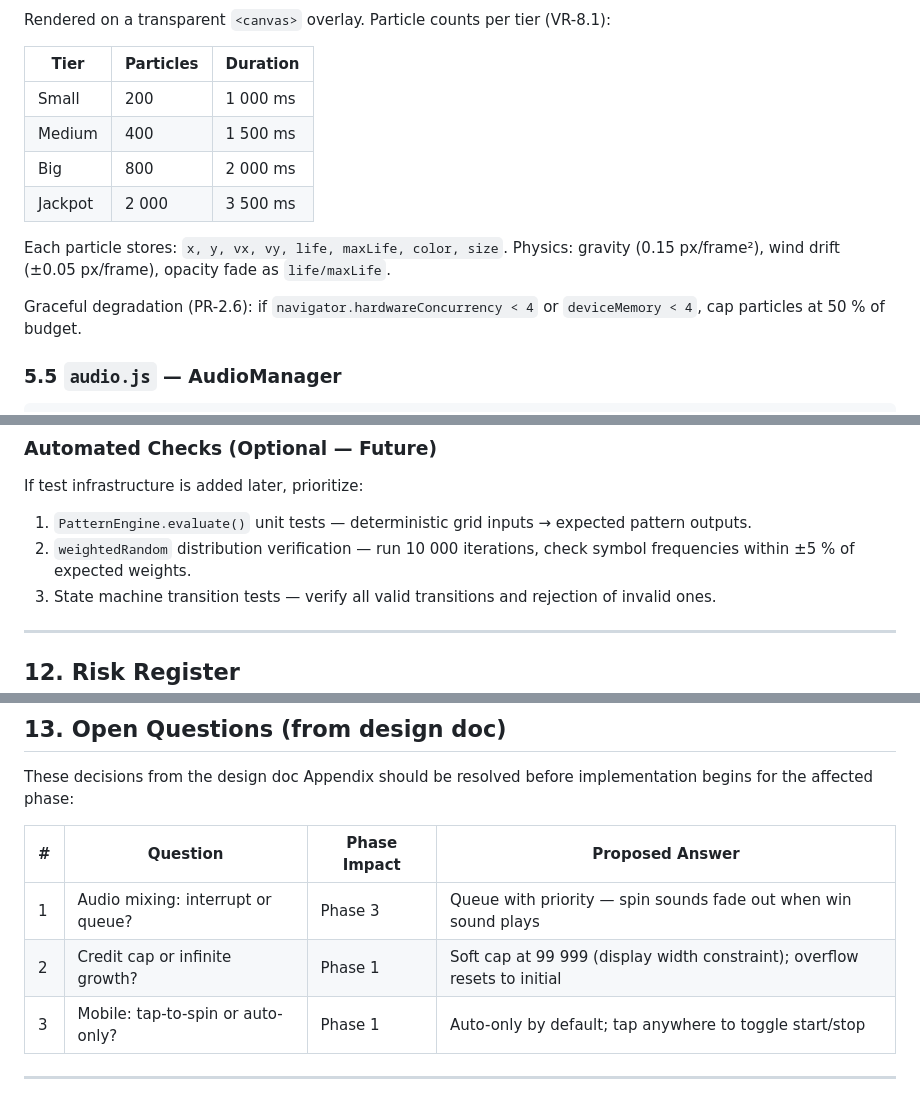
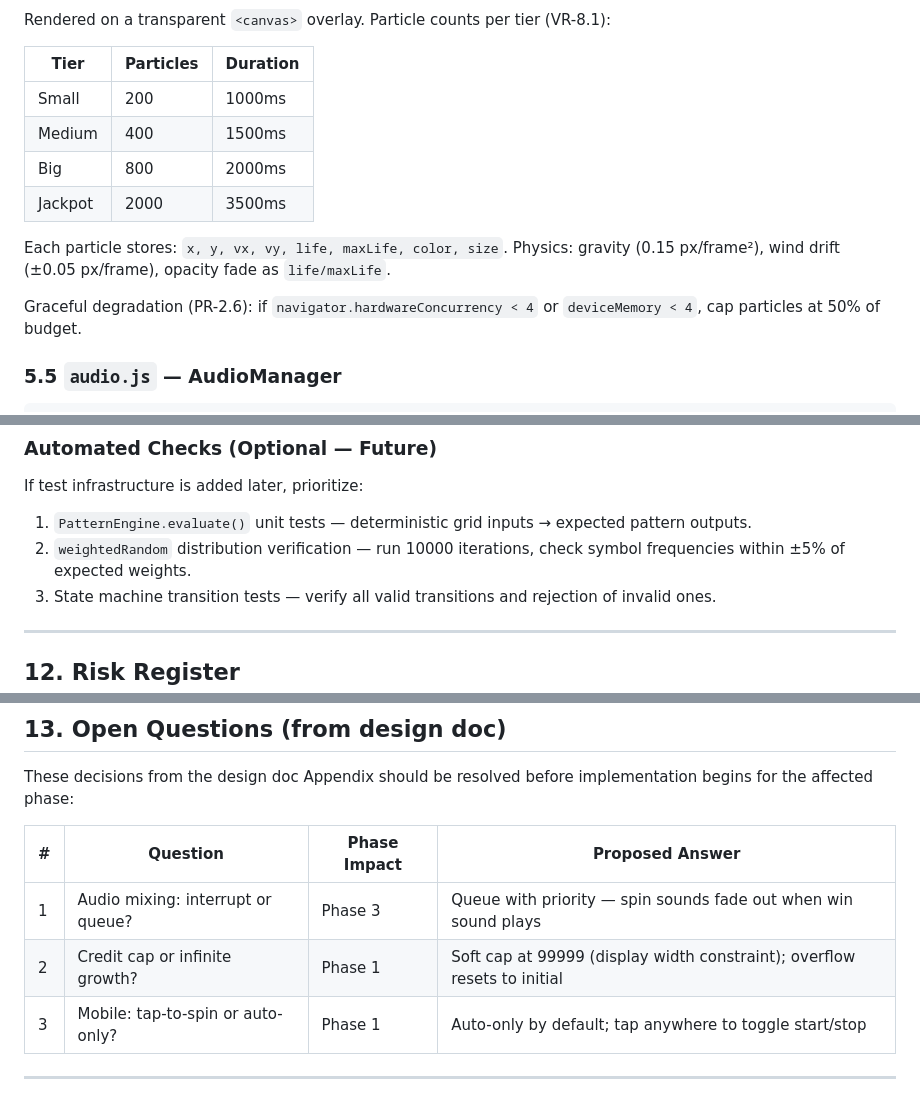
Before and after one commit to eloise-normal-name/dopamine, a Markdown page: docs/TECHNICAL_PLAN_SLOT_MACHINE.md, 3 parts joined by grey strips. GitHub-like rendering.

Commit message:
Fix inconsistent number formatting in technical plan
Standardize: remove spaces from thousands separators (10 000→10000),
remove space before percent signs (50 %→50%) to match design doc conventions.

Co-authored-by: eloise-normal-name <141464740+eloise-normal-name@users.noreply.github.com>

```diff
--- a/docs/TECHNICAL_PLAN_SLOT_MACHINE.md
+++ b/docs/TECHNICAL_PLAN_SLOT_MACHINE.md
@@ -263,14 +263,14 @@ Rendered on a transparent `<canvas>` overlay. Particle counts per tier (VR-8.1):
 
 | Tier | Particles | Duration |
 |---|---|---|
-| Small | 200 | 1 000 ms |
-| Medium | 400 | 1 500 ms |
-| Big | 800 | 2 000 ms |
-| Jackpot | 2 000 | 3 500 ms |
+| Small | 200 | 1000ms |
+| Medium | 400 | 1500ms |
+| Big | 800 | 2000ms |
+| Jackpot | 2000 | 3500ms |
 
 Each particle stores: `x, y, vx, vy, life, maxLife, color, size`. Physics: gravity (0.15 px/frame²), wind drift (±0.05 px/frame), opacity fade as `life/maxLife`.
 
-Graceful degradation (PR-2.6): if `navigator.hardwareConcurrency < 4` or `deviceMemory < 4`, cap particles at 50 % of budget.
+Graceful degradation (PR-2.6): if `navigator.hardwareConcurrency < 4` or `deviceMemory < 4`, cap particles at 50% of budget.
 
 ### 5.5 `audio.js` — AudioManager
 
@@ -692,7 +692,7 @@ The project currently has no test runner. Testing follows the manual approach do
 
 If test infrastructure is added later, prioritize:
 1. `PatternEngine.evaluate()` unit tests — deterministic grid inputs → expected pattern outputs.
-2. `weightedRandom` distribution verification — run 10 000 iterations, check symbol frequencies within ±5 % of expected weights.
+2. `weightedRandom` distribution verification — run 10000 iterations, check symbol frequencies within ±5% of expected weights.
 3. State machine transition tests — verify all valid transitions and rejection of invalid ones.
 
 ---
@@ -716,7 +716,7 @@ These decisions from the design doc Appendix should be resolved before implement
 | # | Question | Phase Impact | Proposed Answer |
 |---|---|---|---|
 | 1 | Audio mixing: interrupt or queue? | Phase 3 | Queue with priority — spin sounds fade out when win sound plays |
-| 2 | Credit cap or infinite growth? | Phase 1 | Soft cap at 99 999 (display width constraint); overflow resets to initial |
+| 2 | Credit cap or infinite growth? | Phase 1 | Soft cap at 99999 (display width constraint); overflow resets to initial |
 | 3 | Mobile: tap-to-spin or auto-only? | Phase 1 | Auto-only by default; tap anywhere to toggle start/stop |
 
 ---
```
Also changed, not shown: other parts of docs/TECHNICAL_PLAN_SLOT_MACHINE.md (+6 -6 lines).
